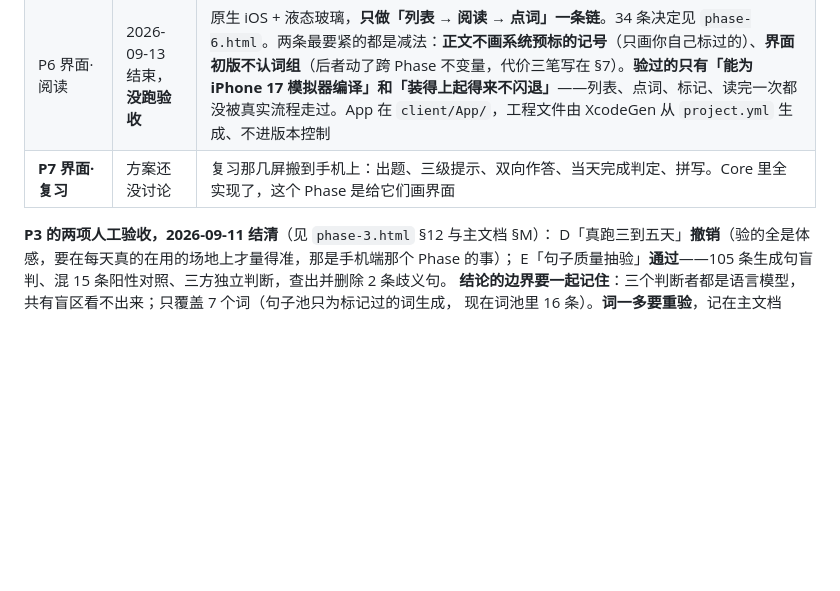
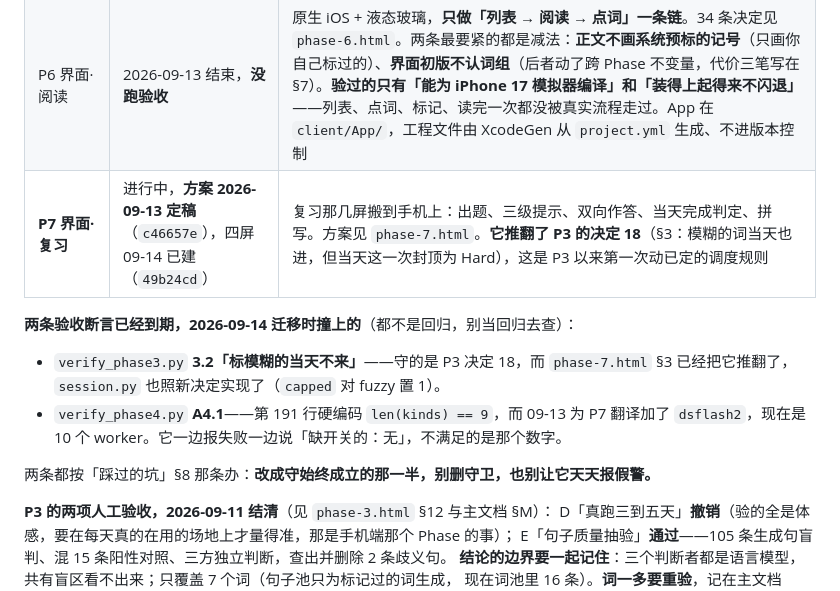
Before and after one commit to 0pT1ck/english-reader, a Markdown page: CLAUDE.md, the part around the change. GitHub-like rendering; blank space fills up the shorter version.

Commit message:
Correct what the progress table says about P7
The table still read "方案还没讨论" three commits after the plan was settled
and one after the four screens were built. That line is loaded by every
session at startup, and it misleads in a specific direction: it makes P7's
deliberate reversal of decision 18 look like a regression instead of a
decision. That is exactly what happened today — two expired acceptance
assertions were chased as if they were bugs, and one of them was reported as
a P6 debt before phase-7.html was read.

Both are now recorded beside the table rather than left to be rediscovered.
verify_phase3's 3.2 guards the rule phase-7 §3 overturned, which session.py
already implements; verify_phase4's A4.1 hardcodes a worker count that grew
by one when the P7 translate worker arrived on 09-13.

```diff
--- a/CLAUDE.md
+++ b/CLAUDE.md
@@ -92,7 +92,15 @@ https://github.com/SCmenghua/english-reader （**公开**，默认分支 `main`
 | P4 每日供给与今日包 | 2026-09-11 验收通过 | 自动 38 项全过、人工 M2 过；M1「断网走完一天」推迟到做手机端时验，理由见主文档 §M。`phase-4.html`，`verify_phase4.py` |
 | P5 客户端内核 | 2026-09-12 验收通过 | **P5 只做 Core 与命令行验收工具，界面留给下一个 Phase**（2026-09-12 拆分）。已定二十四条见 `phase-5.html` §2：仓库转公开、只面向 iPhone 17/iOS 26、Core/界面分层、Windows 本地为主回路、本地分三类数据、发件箱一条一个文件、契约类型用生成的、状态机双保险、命令行客户端带标注、**取消加餐**。**验收全部由 AI 执行（铁律的唯一例外，见 §17）**：`verify_phase5.py` 21 项全过，内含 `swift test` 47 项；回归 P0 32 / P1b 28 / P1c 15 / P2 47 / P3 42 / P4 34 也全过（P4 少 4 项是当天复习被做完了，不是回归，见主文档 §M）。客户端在 `client/`，命令行工具 `ercli` |
 | P6 界面·阅读 | 2026-09-13 结束，**没跑验收** | 原生 iOS + 液态玻璃，**只做「列表 → 阅读 → 点词」一条链**。34 条决定见 `phase-6.html`。两条最要紧的都是减法：**正文不画系统预标的记号**（只画你自己标过的）、**界面初版不认词组**（后者动了跨 Phase 不变量，代价三笔写在 §7）。**验过的只有「能为 iPhone 17 模拟器编译」和「装得上起得来不闪退」**——列表、点词、标记、读完一次都没被真实流程走过。App 在 `client/App/`，工程文件由 XcodeGen 从 `project.yml` 生成、不进版本控制 |
-| **P7 界面·复习** | 方案还没讨论 | 复习那几屏搬到手机上：出题、三级提示、双向作答、当天完成判定、拼写。Core 里全实现了，这个 Phase 是给它们画界面 |
+| **P7 界面·复习** | 进行中，**方案 2026-09-13 定稿**（`c46657e`），四屏 09-14 已建（`49b24cd`） | 复习那几屏搬到手机上：出题、三级提示、双向作答、当天完成判定、拼写。方案见 `phase-7.html`。**它推翻了 P3 的决定 18**（§3：模糊的词当天也进，但当天这一次封顶为 Hard），这是 P3 以来第一次动已定的调度规则 |
+
+**两条验收断言已经到期，2026-09-14 迁移时撞上的**（都不是回归，别当回归去查）：
+- `verify_phase3.py` **3.2「标模糊的当天不来」**——守的是 P3 决定 18，而 `phase-7.html` §3
+  已经把它推翻了，`session.py` 也照新决定实现了（`capped` 对 fuzzy 置 1）。
+- `verify_phase4.py` **A4.1**——第 191 行硬编码 `len(kinds) == 9`，而 09-13 为 P7 翻译加了
+  `dsflash2`，现在是 10 个 worker。它一边报失败一边说「缺开关的：无」，不满足的是那个数字。
+
+两条都按「踩过的坑」§8 那条办：**改成守始终成立的那一半，别删守卫，也别让它天天报假警。**
 
 **P3 的两项人工验收，2026-09-11 结清**（见 `phase-3.html` §12 与主文档 §M）：
 D「真跑三到五天」**撤销**（验的全是体感，要在每天真的在用的场地上才量得准，那是手机端那个 Phase 的事）；
```
